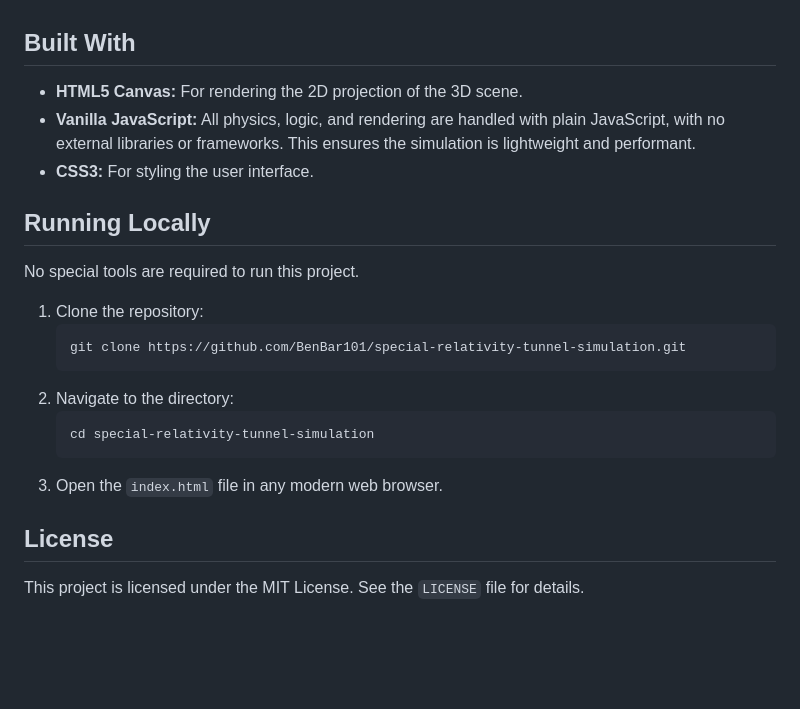
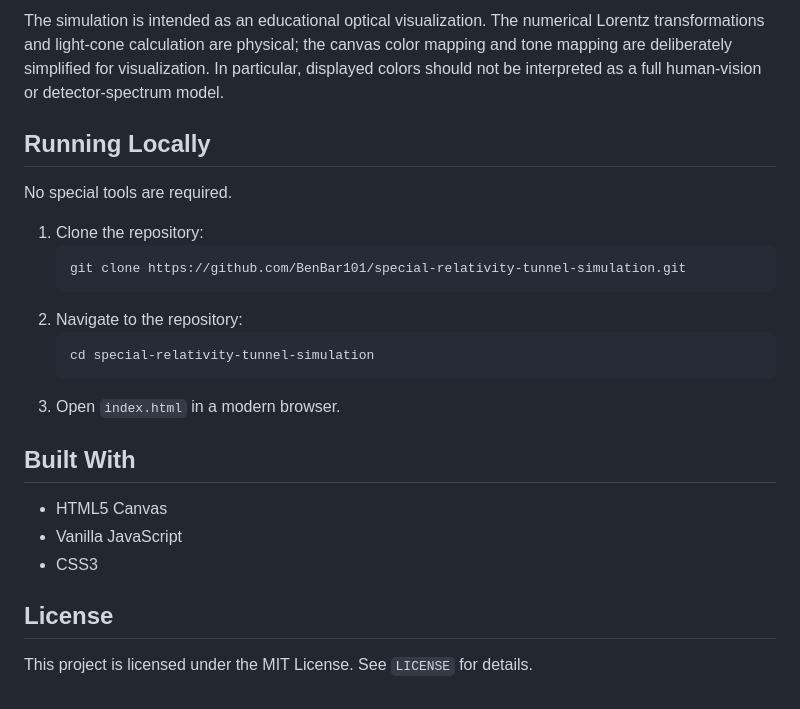
Before and after one commit to BenBar101/special-relativity-tunnel-simulation, a Markdown page: README.md, the part around one of its changes. Rendered like a GitHub page; blank space fills up the shorter version.

````diff
--- a/README.md
+++ b/README.md
@@ -51,24 +61,25 @@ This simulation showcases several key principles of special relativity:
+The simulation is intended as an educational optical visualization. The numerical Lorentz transformations and light-cone calculation are physical; the canvas color mapping and tone mapping are deliberately simplified for visualization. In particular, displayed colors should not be interpreted as a full human-vision or detector-spectrum model.
+
+## Running Locally
+
+No special tools are required.
+
+1. Clone the repository:
+   ```sh
+   git clone https://github.com/BenBar101/special-relativity-tunnel-simulation.git
+   ```
+2. Navigate to the repository:
+   ```sh
+   cd special-relativity-tunnel-simulation
+   ```
+3. Open `index.html` in a modern browser.
 
 ## Built With
 
-- **HTML5 Canvas:** For rendering the 2D projection of the 3D scene.
-- **Vanilla JavaScript:** All physics, logic, and rendering are handled with plain JavaScript, with no external libraries or frameworks. This ensures the simulation is lightweight and performant.
-- **CSS3:** For styling the user interface.
-
-## Running Locally
-
-No special tools are required to run this project.
-
-1.  Clone the repository:
-    ```sh
-    git clone https://github.com/BenBar101/special-relativity-tunnel-simulation.git
-    ```
-2.  Navigate to the directory:
-    ```sh
-    cd special-relativity-tunnel-simulation
-    ```
-3.  Open the `index.html` file in any modern web browser.
+- HTML5 Canvas
+- Vanilla JavaScript
+- CSS3
 
 ## License
 
-This project is licensed under the MIT License. See the `LICENSE` file for details.
+This project is licensed under the MIT License. See `LICENSE` for details.
````
Also changed, not shown: other parts of README.md (+41 -31 lines).
